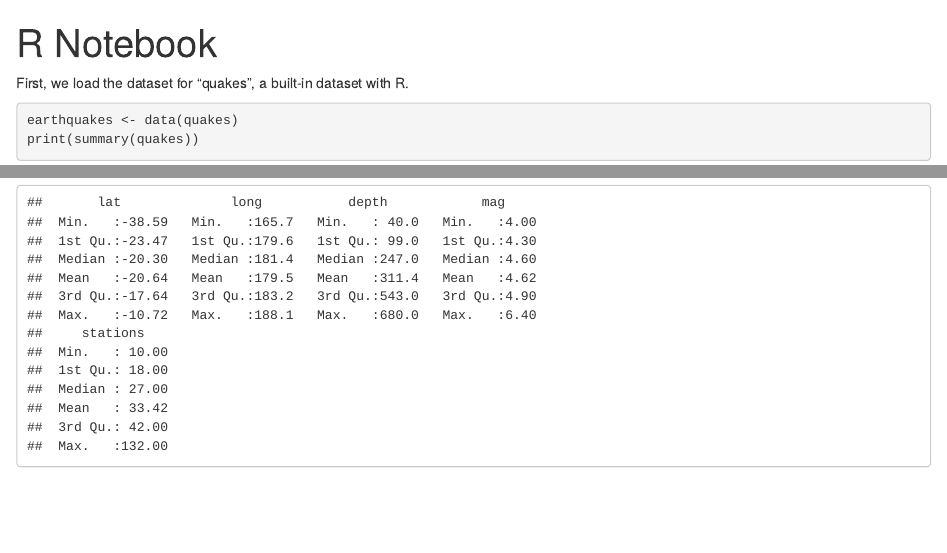
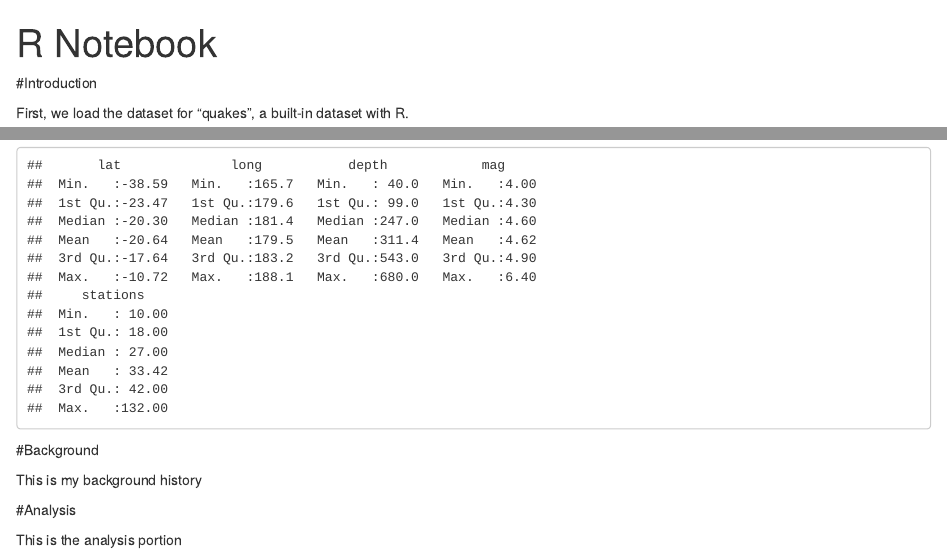
Before and after one commit to tanyabonilla/CSCI385, an R Markdown document (quakes.Rmd): the page in a window 1100 px wide, from its top, and a second part further down, joined at a grey line. Rendered offline with R 4.5, knitr and Pandoc, with nearby package versions.

Commit message:
added section titles to quakes analysis

````diff
--- a/quakes.Rmd
+++ b/quakes.Rmd
@@ -2,6 +2,7 @@
 title: "R Notebook"
 output: html_notebook
 ---
+#Introduction
 
 First, we load the dataset for "quakes", a built-in dataset with R.
 
@@ -9,3 +10,10 @@ First, we load the dataset for "quakes", a built-in dataset with R.
 earthquakes <- data(quakes)
 print(summary(quakes))
 ```
+#Background
+
+This is my background history
+
+#Analysis
+
+This is the analysis portion
````
